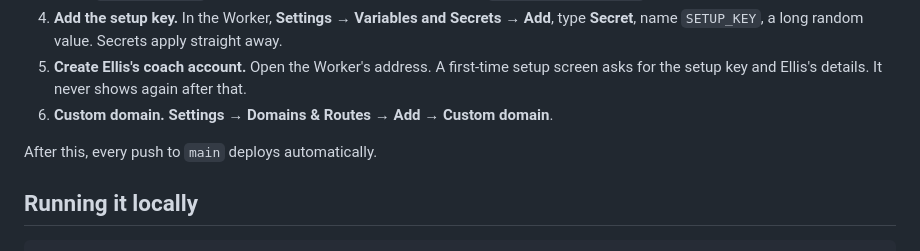
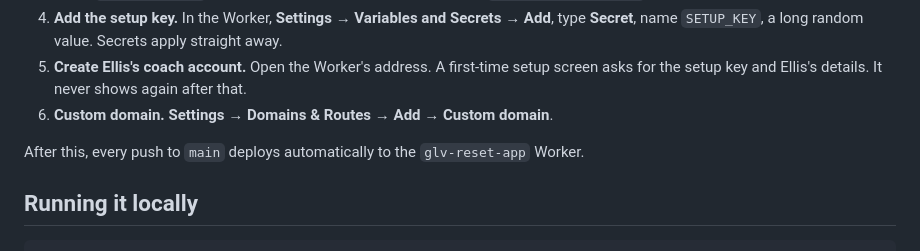
Before and after one commit to repshealth/growlikevines, a Markdown page: README.md, the part around the change. GitHub-like rendering.

```diff
--- a/README.md
+++ b/README.md
@@ -35,7 +35,7 @@ The app is a Cloudflare Worker with static assets, deployed from GitHub with Wor
 5. **Create Ellis's coach account.** Open the Worker's address. A first-time setup screen asks for the setup key and Ellis's details. It never shows again after that.
 6. **Custom domain.** **Settings → Domains & Routes → Add → Custom domain**.
 
-After this, every push to `main` deploys automatically.
+After this, every push to `main` deploys automatically to the `glv-reset-app` Worker.
 
 ## Running it locally
 
```
